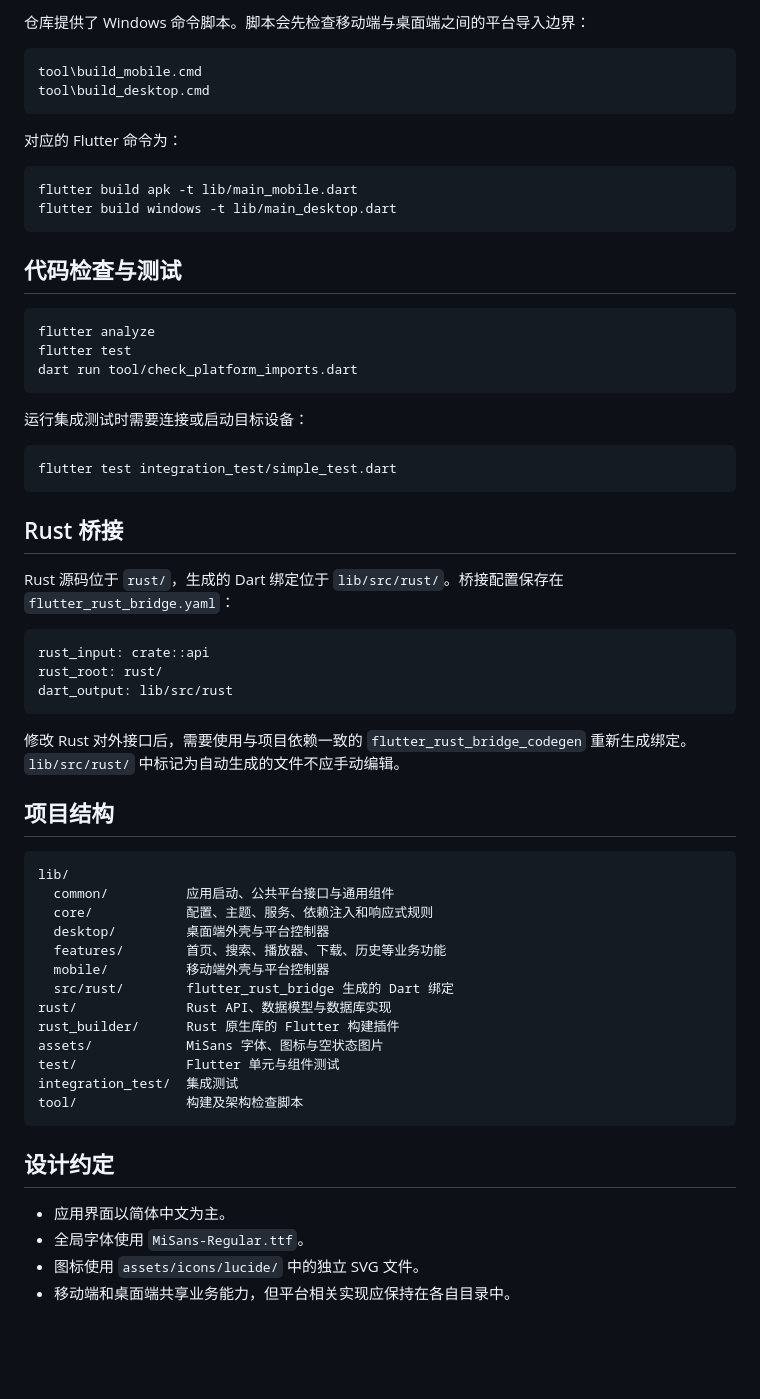
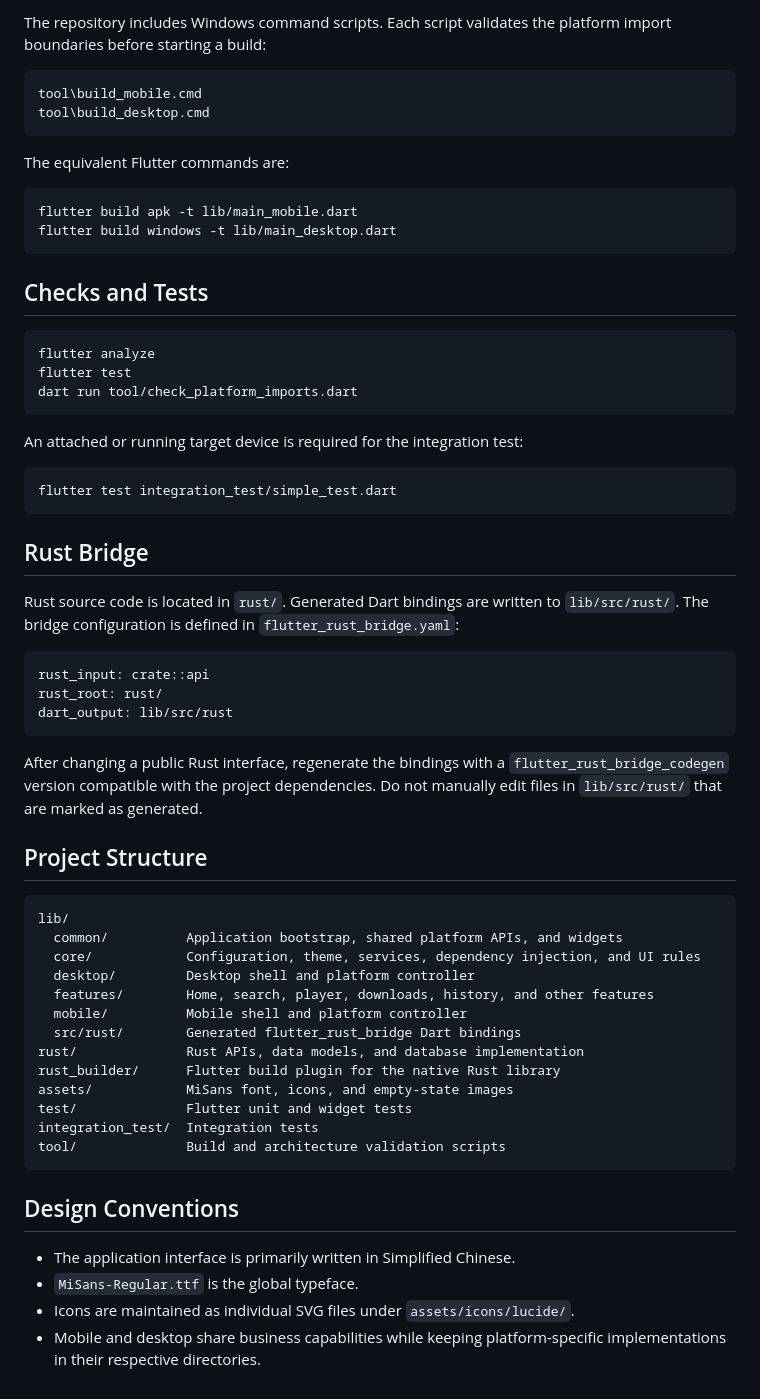
Before and after one commit to bears-of/bears-video-flutter, a Markdown page: README.md, the part around one of its changes. GitHub-like rendering; blank space fills up the shorter version.

````diff
--- a/README.md
+++ b/README.md
@@ -79,19 +80,19 @@ flutter run -d windows -t lib/main_desktop.dart
 
-仓库提供了 Windows 命令脚本。脚本会先检查移动端与桌面端之间的平台导入边界：
+The repository includes Windows command scripts. Each script validates the platform import boundaries before starting a build:
 
 ```bat
 tool\build_mobile.cmd
 tool\build_desktop.cmd
 ```
 
-对应的 Flutter 命令为：
+The equivalent Flutter commands are:
 
 ```bash
 flutter build apk -t lib/main_mobile.dart
 flutter build windows -t lib/main_desktop.dart
 ```
 
-## 代码检查与测试
+## Checks and Tests
 
 ```bash
 flutter analyze
@@ -99,15 +100,15 @@ flutter test
 dart run tool/check_platform_imports.dart
 ```
 
-运行集成测试时需要连接或启动目标设备：
+An attached or running target device is required for the integration test:
 
 ```bash
 flutter test integration_test/simple_test.dart
 ```
 
-## Rust 桥接
+## Rust Bridge
 
-Rust 源码位于 `rust/`，生成的 Dart 绑定位于 `lib/src/rust/`。桥接配置保存在 `flutter_rust_bridge.yaml`：
+Rust source code is located in `rust/`. Generated Dart bindings are written to `lib/src/rust/`. The bridge configuration is defined in `flutter_rust_bridge.yaml`:
 
 ```yaml
 rust_input: crate::api
@@ -115,29 +116,29 @@ rust_root: rust/
 dart_output: lib/src/rust
 ```
 
-修改 Rust 对外接口后，需要使用与项目依赖一致的 `flutter_rust_bridge_codegen` 重新生成绑定。`lib/src/rust/` 中标记为自动生成的文件不应手动编辑。
+After changing a public Rust interface, regenerate the bindings with a `flutter_rust_bridge_codegen` version compatible with the project dependencies. Do not manually edit files in `lib/src/rust/` that are marked as generated.
 
-## 项目结构
+## Project Structure
 
 ```text
 lib/
-  common/          应用启动、公共平台接口与通用组件
-  core/            配置、主题、服务、依赖注入和响应式规则
-  desktop/         桌面端外壳与平台控制器
-  features/        首页、搜索、播放器、下载、历史等业务功能
-  mobile/          移动端外壳与平台控制器
-  src/rust/        flutter_rust_bridge 生成的 Dart 绑定
-rust/              Rust API、数据模型与数据库实现
-rust_builder/      Rust 原生库的 Flutter 构建插件
-assets/            MiSans 字体、图标与空状态图片
-test/              Flutter 单元与组件测试
-integration_test/  集成测试
-tool/              构建及架构检查脚本
+  common/          Application bootstrap, shared platform APIs, and widgets
+  core/            Configuration, theme, services, dependency injection, and UI rules
+  desktop/         Desktop shell and platform controller
+  features/        Home, search, player, downloads, history, and other features
+  mobile/          Mobile shell and platform controller
+  src/rust/        Generated flutter_rust_bridge Dart bindings
+rust/              Rust APIs, data models, and database implementation
+rust_builder/      Flutter build plugin for the native Rust library
+assets/            MiSans font, icons, and empty-state images
+test/              Flutter unit and widget tests
+integration_test/  Integration tests
+tool/              Build and architecture validation scripts
 ```
 
-## 设计约定
+## Design Conventions
 
-- 应用界面以简体中文为主。
-- 全局字体使用 `MiSans-Regular.ttf`。
-- 图标使用 `assets/icons/lucide/` 中的独立 SVG 文件。
-- 移动端和桌面端共享业务能力，但平台相关实现应保持在各自目录中。
+- The application interface is primarily written in Simplified Chinese.
+- `MiSans-Regular.ttf` is the global typeface.
+- Icons are maintained as individual SVG files under `assets/icons/lucide/`.
+- Mobile and desktop share business capabilities while keeping platform-specific implementations in their respective directories.
````
Also changed, not shown: other parts of README.md (+36 -35 lines).
